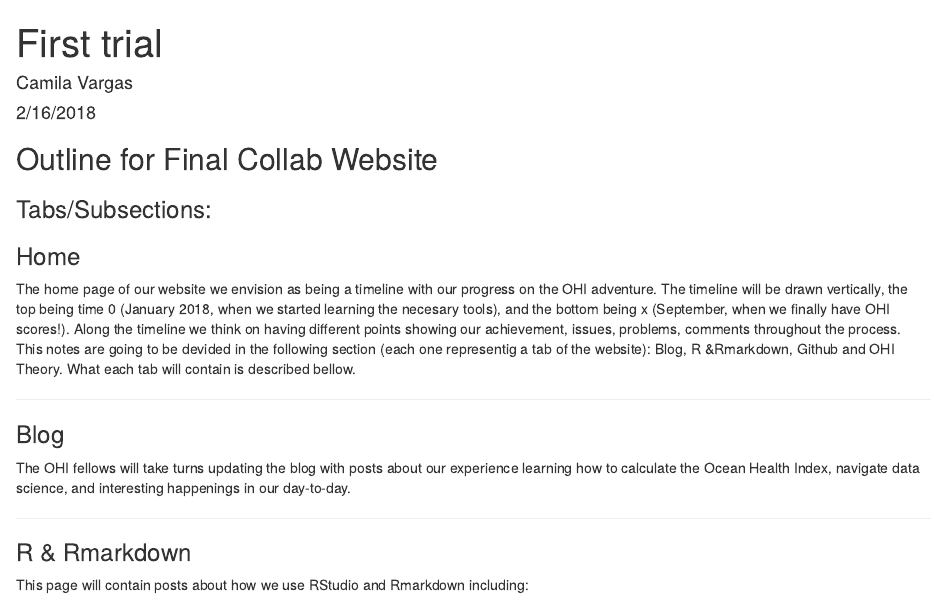
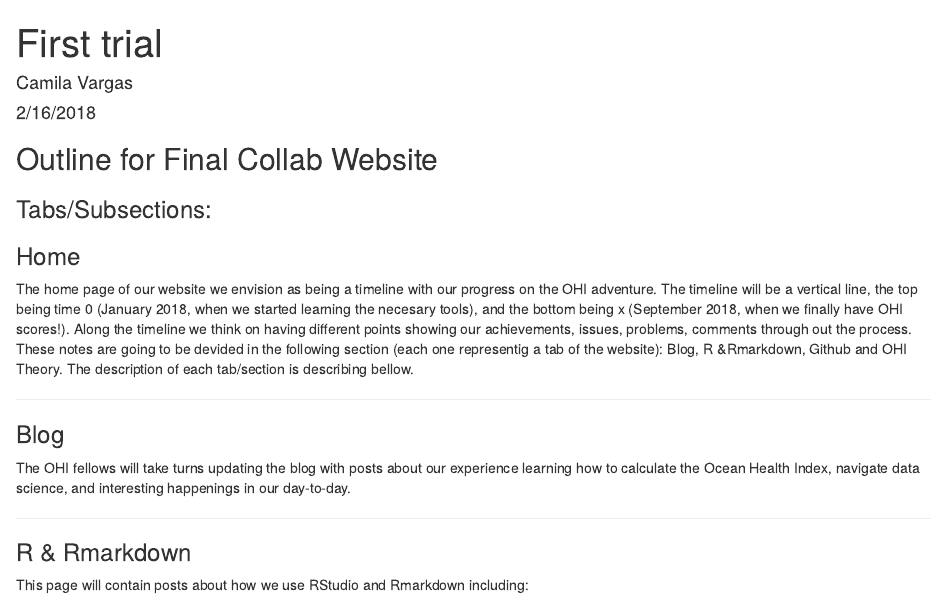
Before and after one commit to eleanorecc/collab-website, an R Markdown document (index.rmd): the page in a window 1100 px wide, from its top. Rendered offline with R 4.5, knitr and Pandoc, with nearby package versions.

Commit message:
minor changes in home section

```diff
--- a/index.rmd
+++ b/index.rmd
@@ -11,7 +11,7 @@ output: html_document
 ### Tabs/Subsections:
 
 ### Home
-The home page of our website we envision as being a timeline with our progress on the OHI adventure. The timeline will be drawn vertically, the top being time 0 (January 2018, when we started learning the necesary tools), and the bottom being x (September, when we finally have OHI scores!). Along the timeline we think on having different points showing our achievement, issues, problems, comments throughout the process. This notes are going to be devided in the following section (each one representig a tab of the website): Blog, R &Rmarkdown, Github and OHI Theory. What each tab will contain is described bellow.
+The home page of our website we envision as being a timeline with our progress on the OHI adventure. The timeline will be a vertical line, the top being time 0 (January 2018, when we started learning the necesary tools), and the bottom being x (September 2018, when we finally have OHI scores!). Along the timeline we think on having different points showing our achievements, issues, problems, comments through out the process. These notes are going to be devided in the following section (each one representig a tab of the website): Blog, R &Rmarkdown, Github and OHI Theory. The description of each tab/section is describing bellow.
 
 ***
 
```
Also changed, not shown: index.rmd (1 more changed lines).
